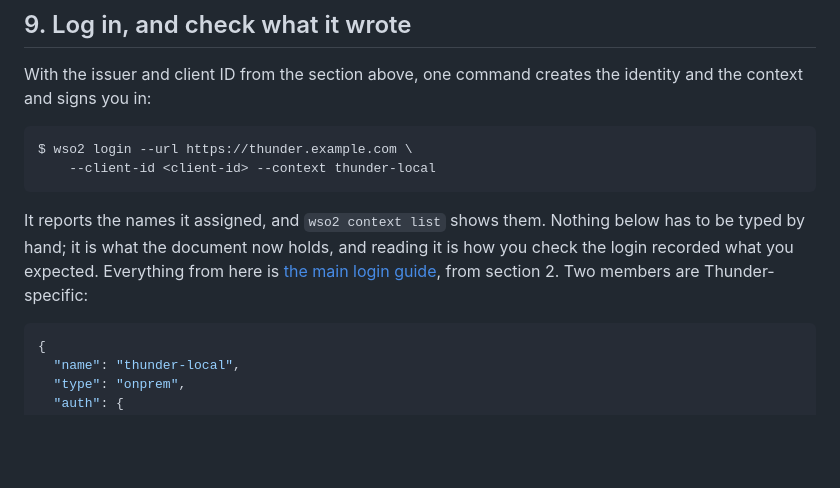
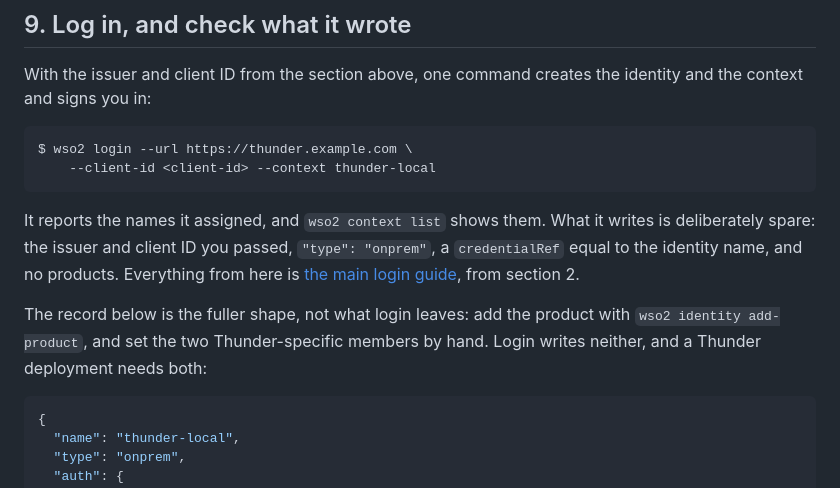
Before and after one commit to kanushka/wso2-cli, a Markdown page: docs/guides/login-thunder.md, the part around the change. GitHub-like rendering; blank space fills up the shorter version.

````diff
--- a/docs/guides/login-thunder.md
+++ b/docs/guides/login-thunder.md
@@ -327,9 +327,14 @@ $ wso2 login --url https://thunder.example.com \
 ```
 
 It reports the names it assigned, and `wso2 context list` shows them.
-Nothing below has to be typed by hand; it is what the document now holds,
-and reading it is how you check the login recorded what you expected. Everything from here is [the main login guide](login.md), from section 2. Two
-members are Thunder-specific:
+What it writes is deliberately spare: the issuer and client ID you passed,
+`"type": "onprem"`, a `credentialRef` equal to the identity name, and no
+products. Everything from here is [the main login guide](login.md), from
+section 2.
+
+The record below is the fuller shape, not what login leaves: add the product
+with `wso2 identity add-product`, and set the two Thunder-specific members by
+hand. Login writes neither, and a Thunder deployment needs both:
 
 ```json
 {
````
Also changed, not shown: docs/guides/login-asgardeo.md (+10 -5 lines), docs/guides/login-identity-server.md (+9 -4 lines).
